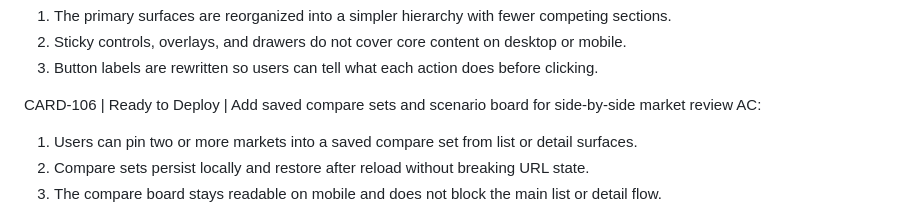
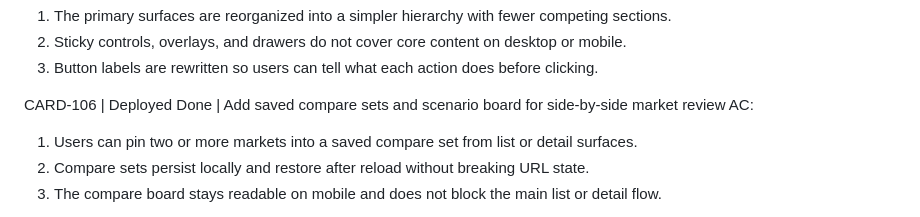
Before and after one commit to bobtheskull-source/forecastfutures, a Markdown page: FORECAST_FUTURES_BACKLOG.md, the part around the change. Drawn GitHub-style.

Commit message:
CARD-106 | mark compare board deployed

```diff
--- a/FORECAST_FUTURES_BACKLOG.md
+++ b/FORECAST_FUTURES_BACKLOG.md
@@ -34,7 +34,7 @@ AC:
 2) Sticky controls, overlays, and drawers do not cover core content on desktop or mobile.
 3) Button labels are rewritten so users can tell what each action does before clicking.
 
-CARD-106 | Ready to Deploy | Add saved compare sets and scenario board for side-by-side market review
+CARD-106 | Deployed Done | Add saved compare sets and scenario board for side-by-side market review
 AC:
 1) Users can pin two or more markets into a saved compare set from list or detail surfaces.
 2) Compare sets persist locally and restore after reload without breaking URL state.
```
